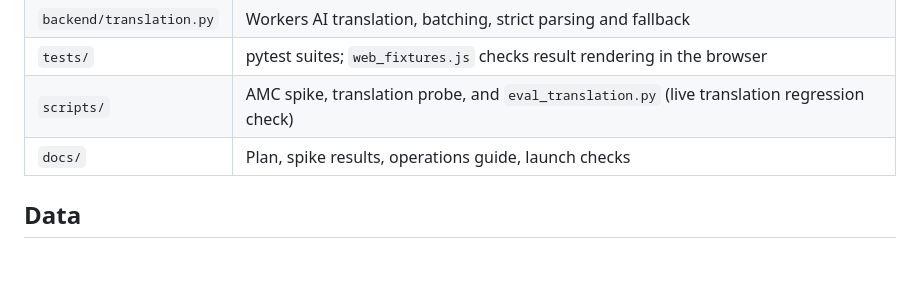
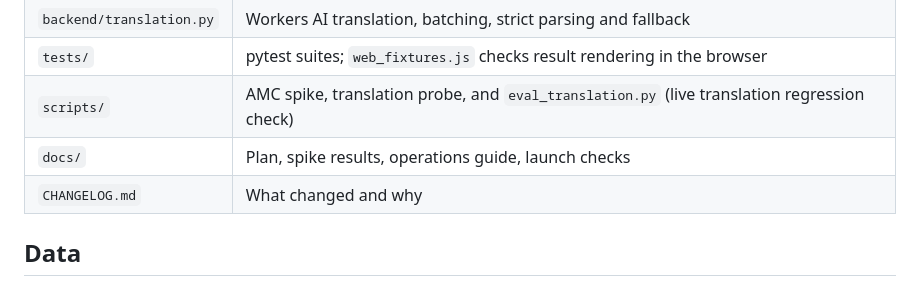
Before and after one commit to remtoec/PSE-test, a Markdown page: README.md, the part around the change. GitHub-like rendering; blank space fills up the shorter version.

```diff
--- a/README.md
+++ b/README.md
@@ -144,6 +144,7 @@ The frontend and backend must be deployed together whenever the picture pool cha
 | `tests/` | pytest suites; `web_fixtures.js` checks result rendering in the browser |
 | `scripts/` | AMC spike, translation probe, and `eval_translation.py` (live translation regression check) |
 | `docs/` | Plan, spike results, operations guide, launch checks |
+| `CHANGELOG.md` | What changed and why |
 
 ## Data
 
```
Also changed, not shown: CHANGELOG.md (added, +140 -0 lines).
